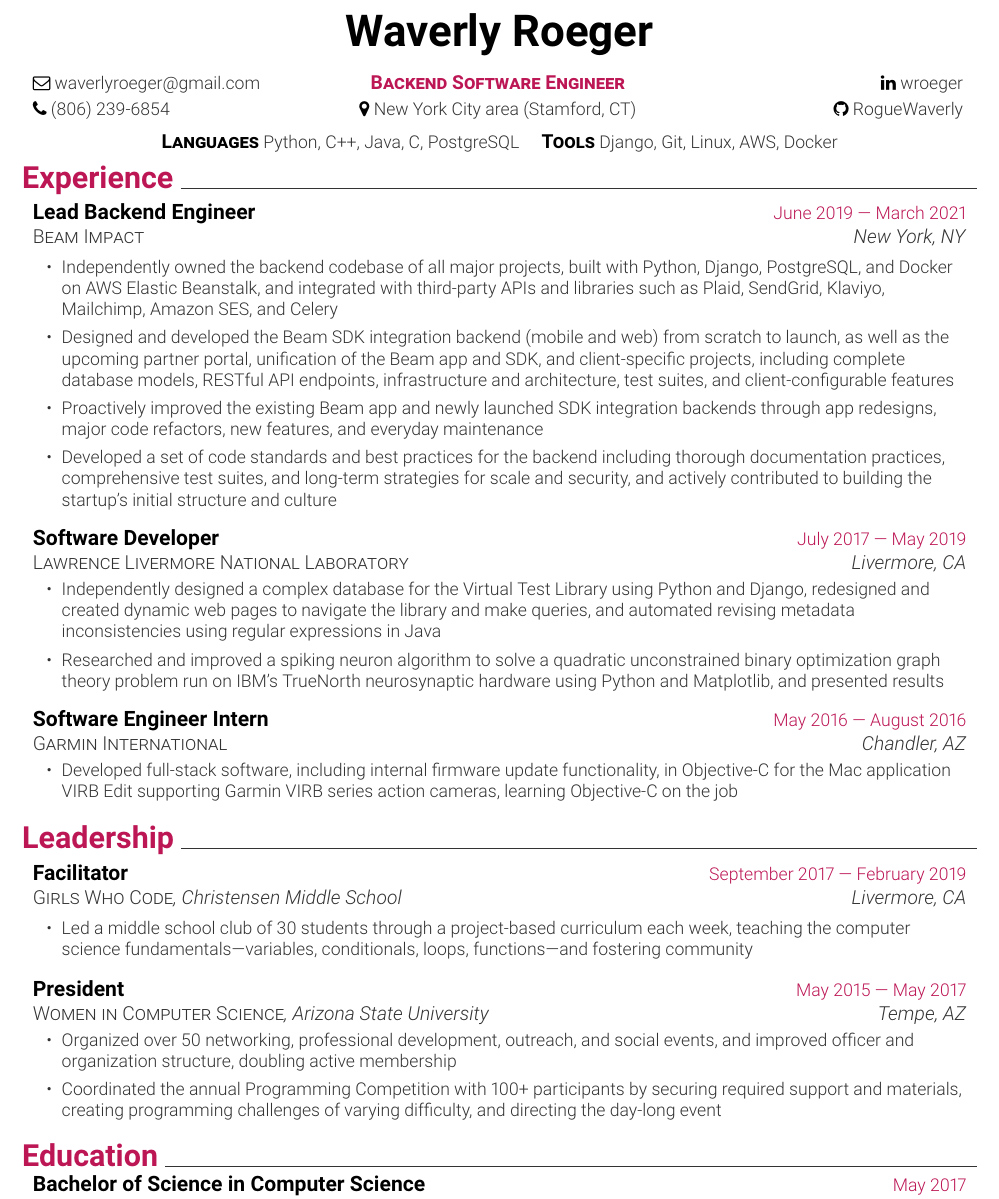
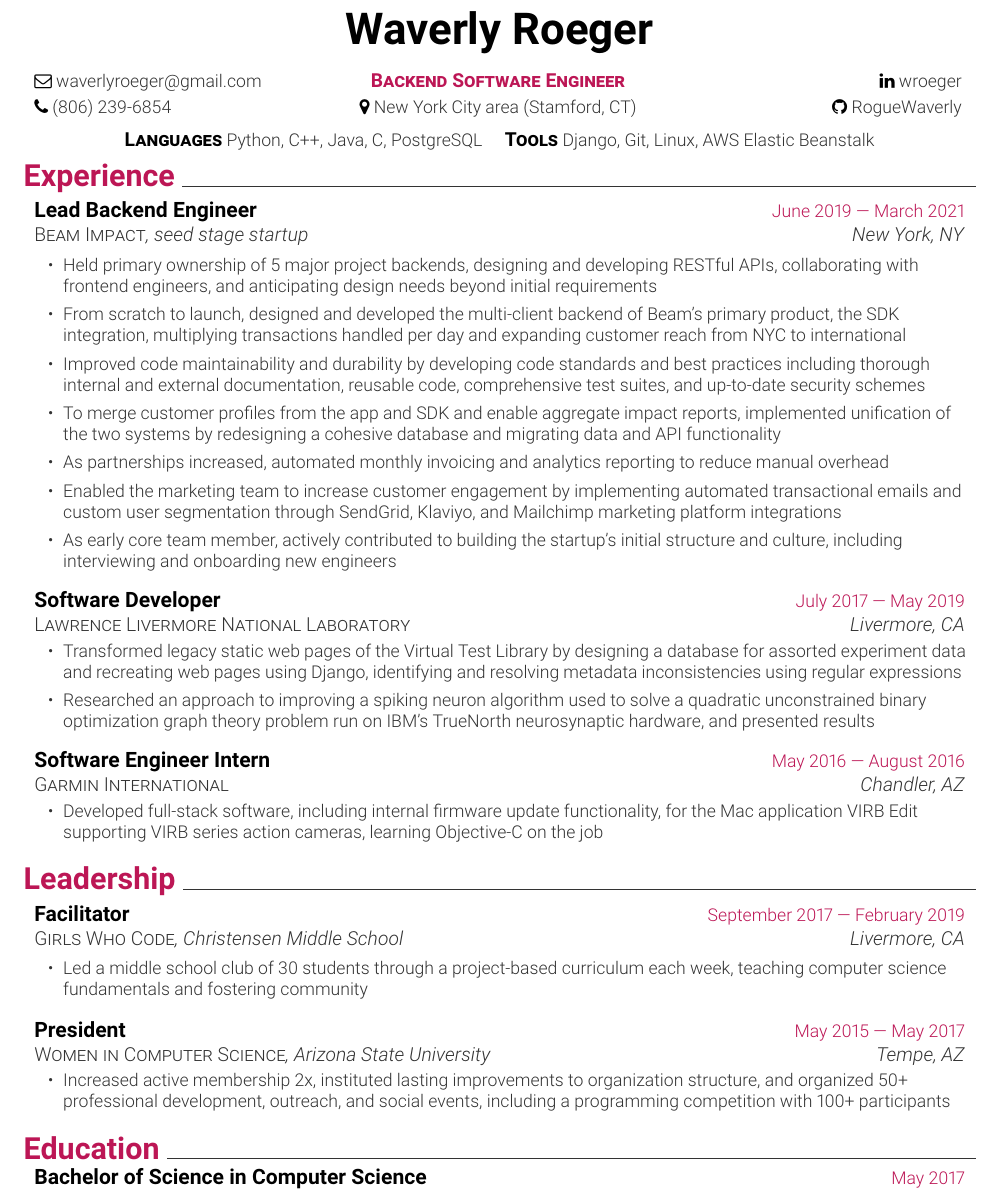
Before and after one commit to WeiverlyPlace/resume, a LaTeX CV (resume.tex): part of the page, cut so that both start at the same text. Compiled offline with pdfLaTeX.

Commit message:
Update bullet points to highlight impact and value

```diff
--- a/resume.tex
+++ b/resume.tex
@@ -10,7 +10,7 @@
 \usepackage{xcolor}
 
 % margins
-\geometry{left=1.28cm, right=1.28cm, top=1.32cm, bottom=1.32cm}
+\geometry{left=1.31cm, right=1.31cm, top=1.20cm, bottom=1.20cm}
 % header and footer
 \pagestyle{fancy}
 \renewcommand{\headrulewidth}{0pt}
@@ -105,7 +105,7 @@
   %------ SKILLS -----------
   \begin{center}
     \boldsc{Languages}{\small\space{Python, C++, Java, C, PostgreSQL}\quad}
-    \boldsc{Tools}{\small\space{Django, Git, Linux, AWS, Docker}}
+    \boldsc{Tools}{\small\space{Django, Git, Linux, AWS Elastic Beanstalk}}
   \end{center}
   %-------------------------
   %%%%%%% EXPERIENCE %%%%%%%
@@ -114,34 +114,40 @@
   %------ BEAM -------------
   \resumeSubsection
   {Lead Backend Engineer}{June 2019 --- March 2021}
-  {Beam Impact}{https://beamimpact.com/}{New York, NY}{}
+  {Beam Impact}{https://beamimpact.com/}{New York, NY}{, seed stage startup}
   \begin{resumeItemize}
     \resumeItem
-    {Independently owned the backend codebase of all major projects, built with Python, Django, PostgreSQL, and Docker on AWS Elastic Beanstalk, and integrated with third-party APIs and libraries such as Plaid, SendGrid, Klaviyo, Mailchimp, Amazon SES, and Celery}
+    {Held primary ownership of 5 major project backends, designing and developing RESTful APIs, collaborating with frontend engineers, and anticipating design needs beyond initial requirements}
     \resumeItem
-    {Designed and developed the Beam SDK integration backend (mobile and web) from scratch to launch, as well as the upcoming partner portal, unification of the Beam app and SDK, and client-specific projects, including complete database models, RESTful API endpoints, infrastructure and architecture, test suites, and client-configurable features}
+    {From scratch to launch, designed and developed the multi-client backend of Beam's primary product, the SDK integration, multiplying transactions handled per day and expanding customer reach from NYC to international}
     \resumeItem
-    {Proactively improved the existing Beam app and newly launched SDK integration backends through app redesigns, major code refactors, new features, and everyday maintenance}
+    {Improved code maintainability and durability by developing code standards and best practices including thorough internal and external documentation, reusable code, comprehensive test suites, and up-to-date security schemes}
     \resumeItem
-    {Developed a set of code standards and best practices for the backend including thorough documentation practices, comprehensive test suites, and long-term strategies for scale and security, and actively contributed to building the startup's initial structure and culture}
+    {To merge customer profiles from the app and SDK and enable aggregate impact reports, implemented unification of the two systems by redesigning a cohesive database and migrating data and API functionality}
+    \resumeItem
+    {As partnerships increased, automated monthly invoicing and analytics reporting to reduce manual overhead}
+    \resumeItem
+    {Enabled the marketing team to increase customer engagement by implementing automated transactional emails and custom user segmentation through SendGrid, Klaviyo, and Mailchimp marketing platform integrations}
+    \resumeItem
+    {As early core team member, actively contributed to building the startup's initial structure and culture, including interviewing and onboarding new engineers}
   \end{resumeItemize}
   %------ LLNL -------------
   \resumeSubsection
   {Software Developer}{July 2017 --- May 2019}
   {Lawrence Livermore National Laboratory}{https://www.llnl.gov/}{Livermore, CA}{}
   \begin{resumeItemize}
-	  \resumeItem
-    {Independently designed a complex database for the Virtual Test Library using Python and Django, redesigned and created dynamic web pages to navigate the library and make queries, and automated revising metadata inconsistencies using regular expressions in Java}
-	  \resumeItem
-	  {Researched and improved a spiking neuron algorithm to solve a quadratic unconstrained binary optimization graph theory problem run on IBM's TrueNorth neurosynaptic hardware using Python and Matplotlib, and presented results}
+    \resumeItem
+    {Transformed legacy static web pages of the Virtual Test Library by designing a database for assorted experiment data and recreating web pages using Django, identifying and resolving metadata inconsistencies using regular expressions}
+    \resumeItem
+    {Researched an approach to improving a spiking neuron algorithm used to solve a quadratic unconstrained binary optimization graph theory problem run on IBM's TrueNorth neurosynaptic hardware, and presented results}
   \end{resumeItemize}
   %------ GARMIN -----------
 	\resumeSubsection
   {Software Engineer Intern}{May 2016 --- August 2016}
   {Garmin International}{https://www.garmin.com/}{Chandler, AZ}{}
 	\begin{resumeItemize}
-	\resumeItem
-	{Developed full-stack software, including internal firmware update functionality, in Objective-C for the Mac application VIRB Edit supporting Garmin VIRB series action cameras, learning Objective-C on the job}
+    \resumeItem
+    {Developed full-stack software, including internal firmware update functionality, for the Mac application VIRB Edit supporting VIRB series action cameras, learning Objective-C on the job}
 	\end{resumeItemize}
   %-------------------------
   %%%%%%% LEADERSHIP %%%%%%%
@@ -152,18 +158,16 @@
   {Facilitator}{September 2017 --- February 2019}
   {Girls Who Code}{https://girlswhocode.com/}{Livermore, CA}{, Christensen Middle School}
   \begin{resumeItemize}
-  \resumeItem
-    {Led a middle school club of 30 students through a project-based curriculum each week, teaching the computer science fundamentals---variables, conditionals, loops, functions---and fostering community}
+    \resumeItem
+    {Led a middle school club of 30 students through a project-based curriculum each week, teaching computer science fundamentals and fostering community}
   \end{resumeItemize}
   %------ WICS -------------
   \resumeSubsection
   {President}{May 2015 --- May 2017}
   {Women in Computer Science}{http://wics-asu.org/}{Tempe, AZ}{, Arizona State University}
   \begin{resumeItemize}
-	  \resumeItem
-    {Organized over 50 networking, professional development, outreach, and social events, and improved officer and organization structure, doubling active membership}
-	  \resumeItem
-    {Coordinated the annual Programming Competition with 100+ participants by securing required support and materials, creating programming challenges of varying difficulty, and directing the day-long event}
+    \resumeItem
+    {Increased active membership 2x, instituted lasting improvements to organization structure, and organized 50+ professional development, outreach, and social events, including a programming competition with 100+ participants}
   \end{resumeItemize}
   %-------------------------
   %%%%%%% EDUCATION %%%%%%%%
```
Also changed, not shown: resume.pdf, resume.png.
